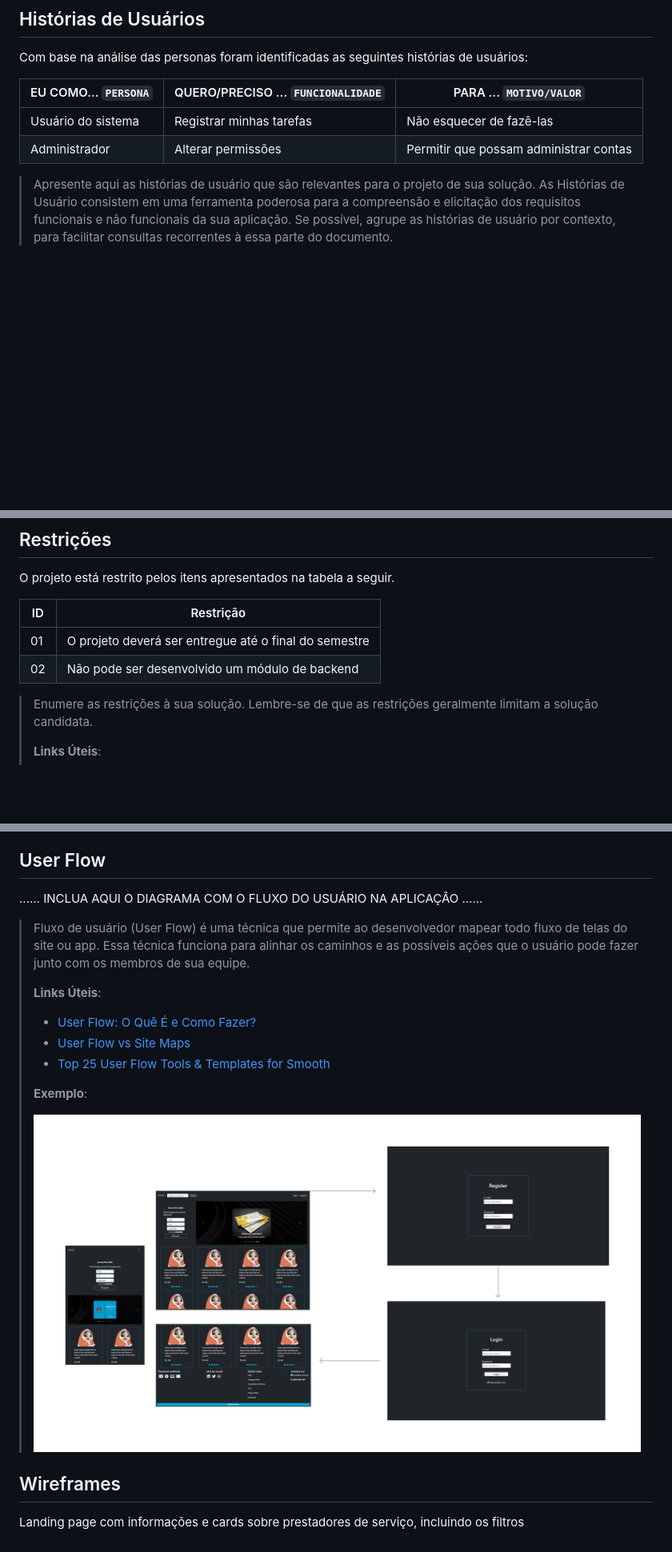
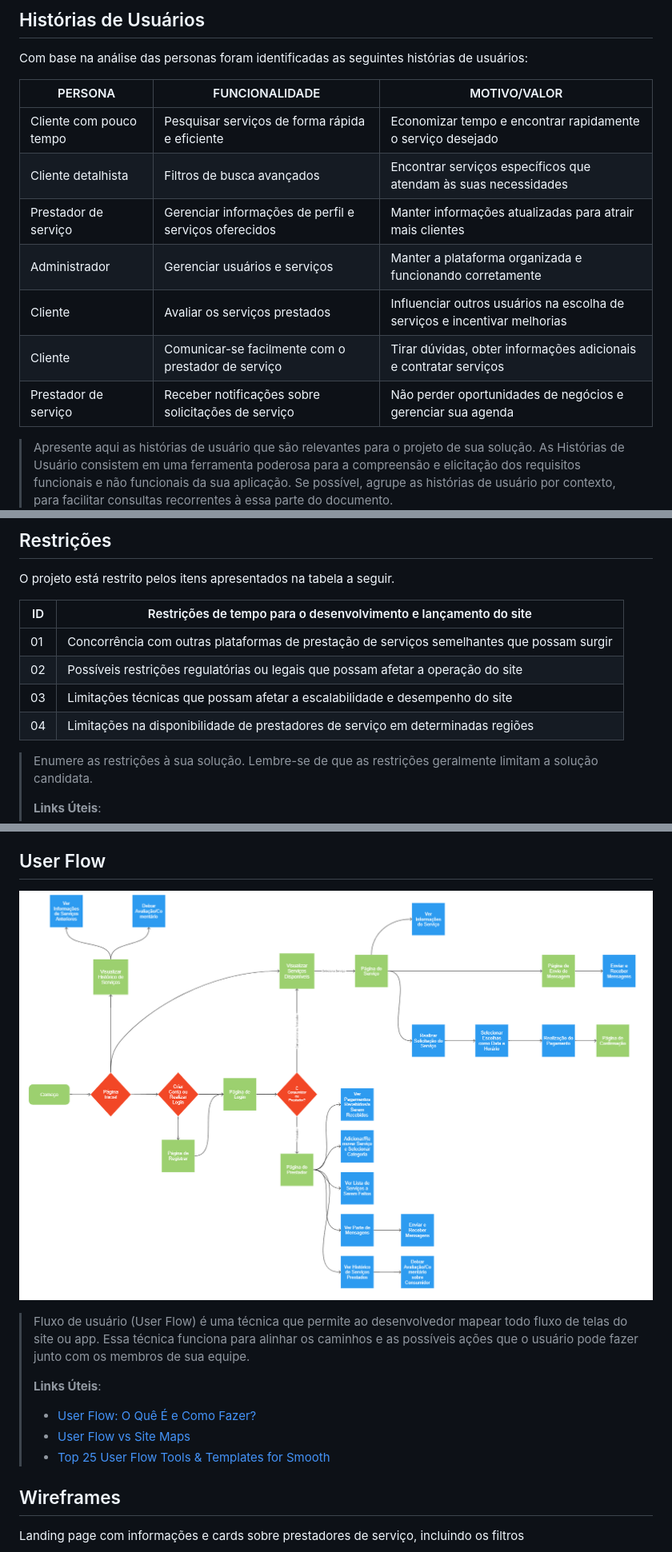
Before and after one commit to ICEI-PUC-Minas-PPLCC-TI/ti-1-ppl-cc-m2-20231-prestador-de-servicos, a Markdown page: docs/relatorio/Relatorio Tecnico.md, 3 parts joined by grey strips. Shown: that part at 80% size. Drawn GitHub-style; pictures changed too: docs/relatorio/images/user.png (added); blank space fills up the shorter version.

Commit message:
alteração relatorio Tecnico

```diff
--- a/docs/relatorio/Relatorio Tecnico.md
+++ b/docs/relatorio/Relatorio Tecnico.md
@@ -166,10 +166,15 @@ O público-alvo principal da aplicação se trata principalmente de qualquer pes
 
 Com base na análise das personas foram identificadas as seguintes histórias de usuários:
 
-|EU COMO... `PERSONA`| QUERO/PRECISO ... `FUNCIONALIDADE` |PARA ... `MOTIVO/VALOR`                 |
-|--------------------|------------------------------------|----------------------------------------|
-|Usuário do sistema  | Registrar minhas tarefas           | Não esquecer de fazê-las               |
-|Administrador       | Alterar permissões                 | Permitir que possam administrar contas |
+| PERSONA                | FUNCIONALIDADE                                      | MOTIVO/VALOR                                                            |
+|-----------------------|-----------------------------------------------------|-------------------------------------------------------------------------|
+| Cliente com pouco tempo | Pesquisar serviços de forma rápida e eficiente     | Economizar tempo e encontrar rapidamente o serviço desejado             |
+| Cliente detalhista     | Filtros de busca avançados                          | Encontrar serviços específicos que atendam às suas necessidades          |
+| Prestador de serviço   | Gerenciar informações de perfil e serviços oferecidos | Manter informações atualizadas para atrair mais clientes                |
+| Administrador          | Gerenciar usuários e serviços                        | Manter a plataforma organizada e funcionando corretamente                |
+| Cliente                | Avaliar os serviços prestados                       | Influenciar outros usuários na escolha de serviços e incentivar melhorias |
+| Cliente                | Comunicar-se facilmente com o prestador de serviço   | Tirar dúvidas, obter informações adicionais e contratar serviços          |
+| Prestador de serviço   | Receber notificações sobre solicitações de serviço   | Não perder oportunidades de negócios e gerenciar sua agenda               |
 
 > Apresente aqui as histórias de usuário que são relevantes para o
 > projeto de sua solução. As Histórias de Usuário consistem em uma
@@ -233,10 +238,12 @@ As tabelas que se seguem apresentam os requisitos funcionais e não funcionais q
 
 O projeto está restrito pelos itens apresentados na tabela a seguir.
 
-|ID| Restrição                                             |
+|ID| Restrições de tempo para o desenvolvimento e lançamento do site                           |
 |--|-------------------------------------------------------|
-|01| O projeto deverá ser entregue até o final do semestre |
-|02| Não pode ser desenvolvido um módulo de backend        |
+|01| Concorrência com outras plataformas de prestação de serviços semelhantes que possam surgir |
+|02| Possíveis restrições regulatórias ou legais que possam afetar a operação do site |
+|03| Limitações técnicas que possam afetar a escalabilidade e desempenho do site |
+|04| Limitações na disponibilidade de prestadores de serviço em determinadas regiões |
 
 
 > Enumere as restrições à sua solução. Lembre-se de que as restrições
@@ -271,7 +278,7 @@ Por fim, as interfaces foram elaboradas com base em personas que representam as
 
 ## User Flow
 
-......  INCLUA AQUI O DIAGRAMA COM O FLUXO DO USUÁRIO NA APLICAÇÃO ......
+![UserFlow](images/user.png)
 
 > Fluxo de usuário (User Flow) é uma técnica que permite ao desenvolvedor
 > mapear todo fluxo de telas do site ou app. Essa técnica funciona
@@ -282,10 +289,6 @@ Por fim, as interfaces foram elaboradas com base em personas que representam as
 > - [User Flow: O Quê É e Como Fazer?](https://medium.com/7bits/fluxo-de-usu%C3%A1rio-user-flow-o-que-%C3%A9-como-fazer-79d965872534)
 > - [User Flow vs Site Maps](http://designr.com.br/sitemap-e-user-flow-quais-as-diferencas-e-quando-usar-cada-um/)
 > - [Top 25 User Flow Tools & Templates for Smooth](https://www.mockplus.com/blog/post/user-flow-tools)
->
-> **Exemplo**:
->
-> ![Exemplo de UserFlow](images/conexoes.png)
 
 
 ## Wireframes
```
Also changed, not shown: other parts of docs/relatorio/Relatorio Tecnico.md (+4 -3 lines), docs/relatorio/images/wireframe.png (added).
